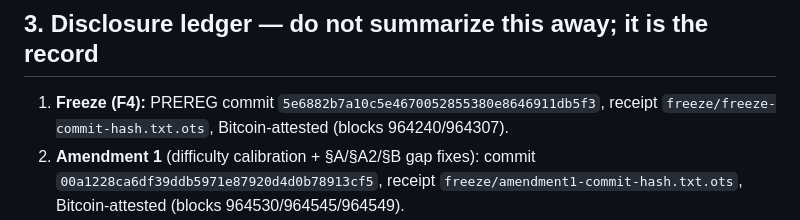
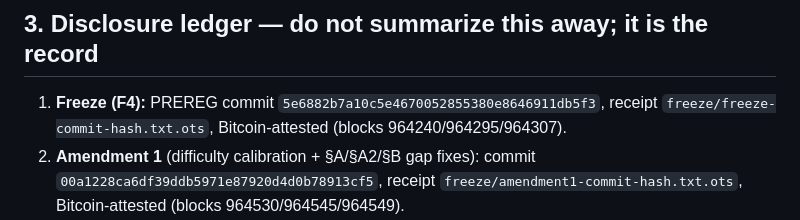
Before and after one commit to Rishik-Chakraborty/BitCliff, a Markdown page: HANDOFF.md, the part around the change. GitHub-like rendering.

```diff
--- a/HANDOFF.md
+++ b/HANDOFF.md
@@ -49,7 +49,7 @@ commits after it are local until the user says push — check
 
 1. **Freeze (F4):** PREREG commit `5e6882b7a10c5e4670052855380e8646911db5f3`,
    receipt `freeze/freeze-commit-hash.txt.ots`, Bitcoin-attested (blocks
-   964240/964307).
+   964240/964295/964307).
 2. **Amendment 1** (difficulty calibration + §A/§A2/§B gap fixes): commit
    `00a1228ca6df39ddb5971e87920d4d0b78913cf5`, receipt
    `freeze/amendment1-commit-hash.txt.ots`, Bitcoin-attested (blocks
```
Also changed, not shown: PREREG.md (+1 -1 lines).
